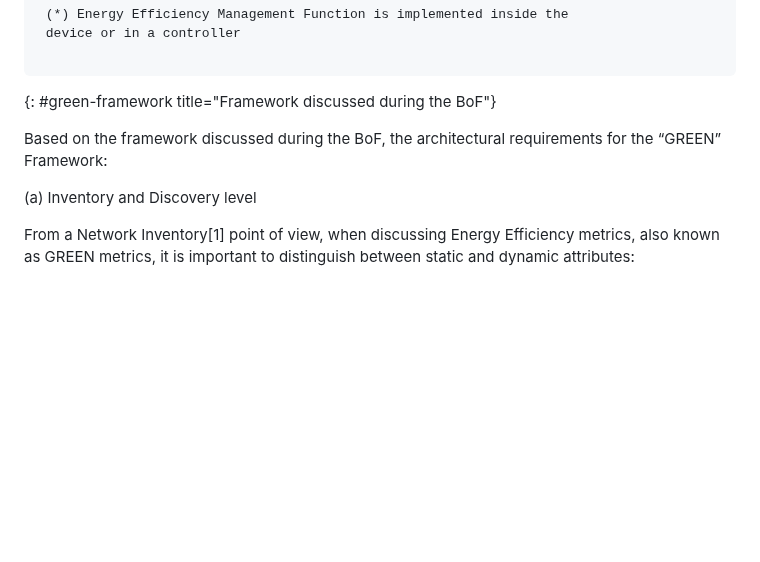
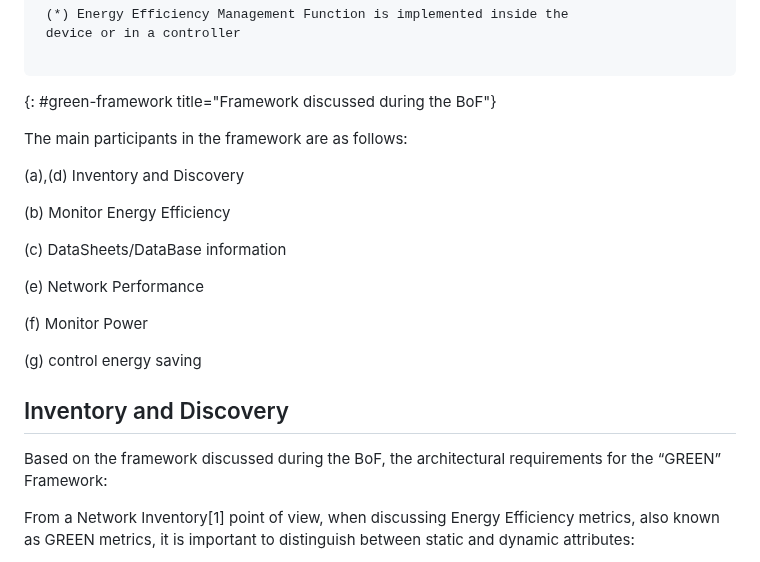
Before and after one commit to emile22/green-bof-req-collections, a Markdown page: draft-stephan-green-bof-reqs-collections.md, the part around the change. GitHub-like rendering; blank space fills up the shorter version.

Commit message:
detail fram

```diff
--- a/draft-stephan-green-bof-reqs-collections.md
+++ b/draft-stephan-green-bof-reqs-collections.md
@@ -204,12 +204,26 @@ The overall framework is shown in {{green-framework}}.
 ~~~~
 {: #green-framework title="Framework discussed during the BoF"}
 
+The main participants in the framework are as follows:
 
-Based on the framework discussed during the BoF, the architectural requirements for the “GREEN” Framework:
+(a),(d) Inventory and Discovery
+
+(b) Monitor Energy Efficiency
+
+(c) DataSheets/DataBase information
+
+(e) Network Performance
+
+(f) Monitor Power
+
+(g) control energy saving
 
 
 
-(a) Inventory and Discovery level
+
+## Inventory and Discovery
+
+Based on the framework discussed during the BoF, the architectural requirements for the “GREEN” Framework:
 
 From a Network Inventory[1] point of view, when discussing Energy Efficiency metrics, also known as GREEN metrics, it is important to distinguish between static and dynamic attributes:
 
```
